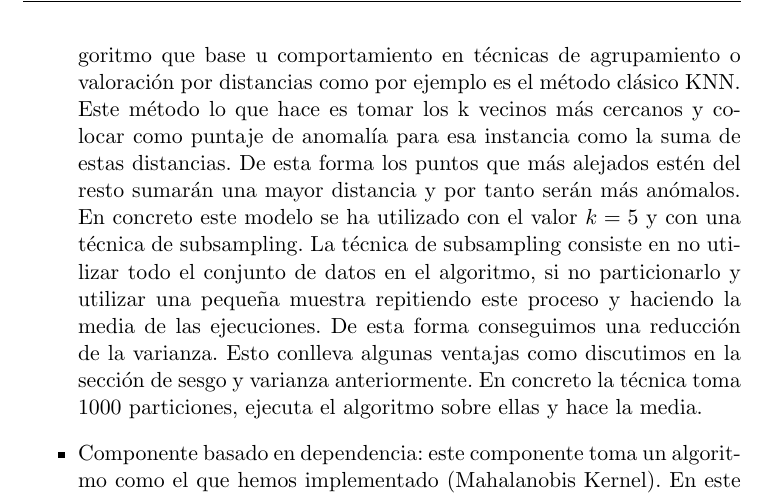
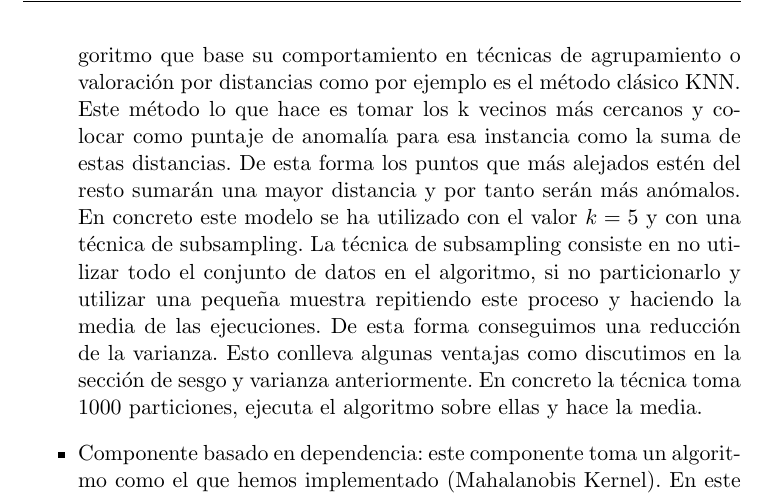
Before and after one commit to nacheteam/TFG, a LaTeX thesis (Memoria/outlier_analysis.tex, which reads Memoria/capitulos/06_modelos.tex): part of page 80 of 145, cut so that both start at the same text. Compiled offline with pdfLaTeX.

Commit message:
Revisados los modelos

```diff
--- a/Memoria/capitulos/06_modelos.tex
+++ b/Memoria/capitulos/06_modelos.tex
@@ -165,7 +165,7 @@ Este algoritmo es del segundo tipo que vimos al principio cuando hicimos una cat
 En concreto este algoritmo consta de tres componentes distintos:
 
 \begin{itemize}
-	\item Componente basado en distancias: este componente consta de un algoritmo que base u comportamiento en técnicas de agrupamiento o valoración por distancias como por ejemplo es el método clásico KNN. Este método lo que hace es tomar los k vecinos más cercanos y colocar como puntaje de anomalía para esa instancia como la suma de estas distancias. De esta forma los puntos que más alejados estén del resto sumarán una mayor distancia y por tanto serán más anómalos. En concreto este modelo se ha utilizado con el valor $k=5$ y con una técnica de subsampling. La técnica de subsampling consiste en no utilizar todo el conjunto de datos en el algoritmo, si no particionarlo y utilizar una pequeña muestra repitiendo este proceso y haciendo la media de las ejecuciones. De esta forma conseguimos una reducción de la varianza. Esto conlleva algunas ventajas como discutimos en la sección de sesgo y varianza anteriormente. En concreto la técnica toma 1000 particiones, ejecuta el algoritmo sobre ellas y hace la media.
+	\item Componente basado en distancias: este componente consta de un algoritmo que base su comportamiento en técnicas de agrupamiento o valoración por distancias como por ejemplo es el método clásico KNN. Este método lo que hace es tomar los k vecinos más cercanos y colocar como puntaje de anomalía para esa instancia como la suma de estas distancias. De esta forma los puntos que más alejados estén del resto sumarán una mayor distancia y por tanto serán más anómalos. En concreto este modelo se ha utilizado con el valor $k=5$ y con una técnica de subsampling. La técnica de subsampling consiste en no utilizar todo el conjunto de datos en el algoritmo, si no particionarlo y utilizar una pequeña muestra repitiendo este proceso y haciendo la media de las ejecuciones. De esta forma conseguimos una reducción de la varianza. Esto conlleva algunas ventajas como discutimos en la sección de sesgo y varianza anteriormente. En concreto la técnica toma 1000 particiones, ejecuta el algoritmo sobre ellas y hace la media.
 	\item Componente basado en dependencia: este componente toma un algoritmo como el que hemos implementado (Mahalanobis Kernel). En este componente vamos a intentar detectar las anomalías que corresponden a datos que no siguen las relaciones entre atributos que sí tienen el resto de los objetos. Para ello he utilizado en este componente el algoritmo Mahalanobis Kernel que ya hemos explicado anteriormente incorporando la técnica de subsampling.
 	\item Componente basado en densidad en subespacios: en este componente vamos a incorporar un modelo que intente buscar anomalías que lo sean en base a la densidad que tienen en alguno de los subespacios de los datos. Este hecho no nos debe ser ajeno pues es la segunda de las definiciones que hemos visto de anomalía y que hacía referencia a la función de densidad y los subespacios incorrelados y correlados. En concreto para este componente he utilizado el algoritmo IForest o Isolation Forest. Este algoritmo lo que hace es tomar de forma aleatoria un atributo y se van particionando los valores del mismo en una estructura de árbol, es decir, dividimos los datos en aquellos con un valor superior al marcado para el atributo y con un valor menor. De esta forma podemos medir cuántos pasos o lo que es lo mismo qué profundidad ha alcanzado nuestro árbol hasta llegar a dividir un objeto del resto de los datos. Este algoritmo también incorpora la técnica de subsampling.
 \end{itemize}
```
Also changed, not shown: Memoria/outlier_analysis.pdf.
